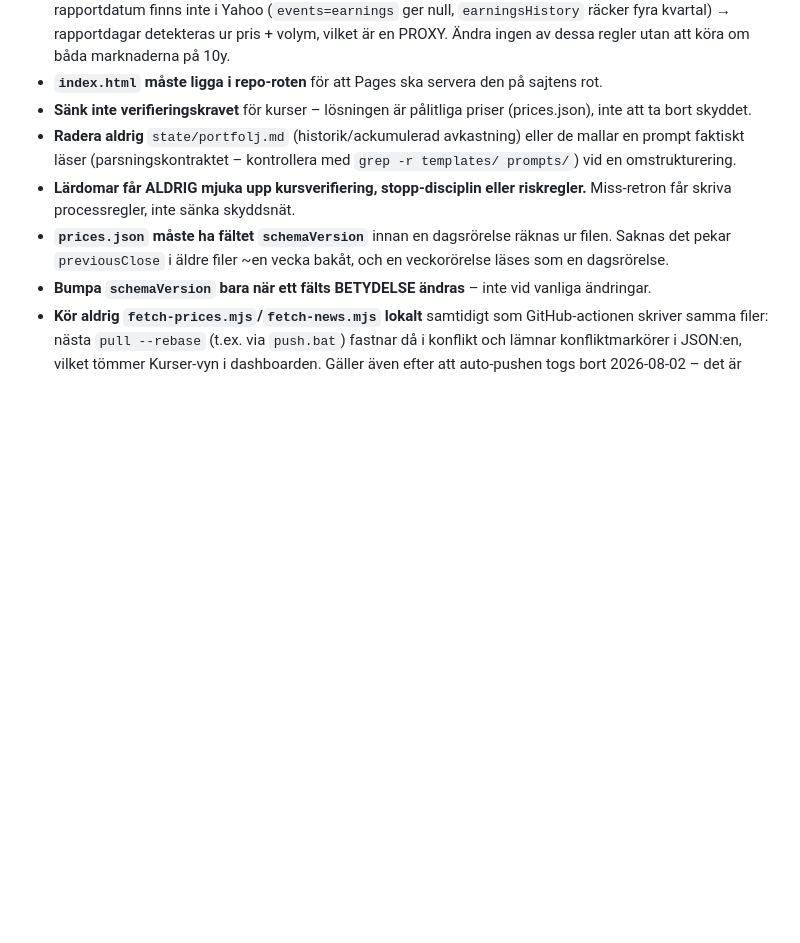
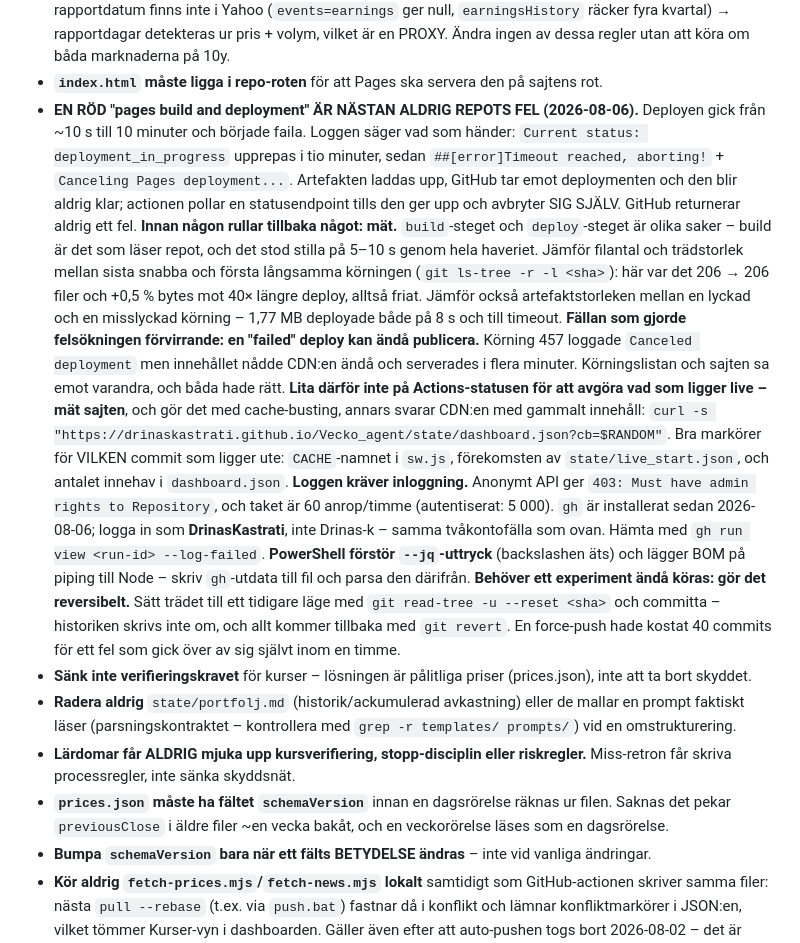
Before and after one commit to DrinasKastrati/Vecko_agent, a Markdown page: CLAUDE.md, the part around the change. Drawn GitHub-style; blank space fills up the shorter version.

Commit message:
CLAUDE.md: dokumentera Pages-deployfällan
En röd "pages build and deployment" är nästan aldrig repots fel. Loggen visar
att deploymenten fastnar i deployment_in_progress i tio minuter och att
actionen sedan avbryter sig själv - GitHub returnerar aldrig ett fel.

Tre saker som kostade tid i dag och nu står skrivna: (1) build- och
deploy-stegen är olika saker, och bara build läser repot, så mät innan någon
rullar tillbaka; (2) en "failed" deploy kan ändå publicera, så Actions-statusen
säger inte vad som ligger live - mät sajten, med cache-busting; (3) behöver ett
experiment ändå köras, gör det med read-tree + revert i stället för force-push.

Co-Authored-By: Claude Opus 5 <noreply@anthropic.com>

```diff
--- a/CLAUDE.md
+++ b/CLAUDE.md
@@ -678,6 +678,35 @@ ta bort skyddet.
   räcker fyra kvartal) → rapportdagar detekteras ur pris + volym, vilket är en PROXY.
   Ändra ingen av dessa regler utan att köra om båda marknaderna på 10y.
 - **`index.html` måste ligga i repo-roten** för att Pages ska servera den på sajtens rot.
+- **EN RÖD "pages build and deployment" ÄR NÄSTAN ALDRIG REPOTS FEL (2026-08-06).** Deployen
+  gick från ~10 s till 10 minuter och började faila. Loggen säger vad som händer:
+  `Current status: deployment_in_progress` upprepas i tio minuter, sedan
+  `##[error]Timeout reached, aborting!` + `Canceling Pages deployment...`. Artefakten laddas
+  upp, GitHub tar emot deploymenten och den blir aldrig klar; actionen pollar en statusendpoint
+  tills den ger upp och avbryter SIG SJÄLV. GitHub returnerar aldrig ett fel.
+  **Innan någon rullar tillbaka något: mät.** `build`-steget och `deploy`-steget är olika saker
+  – build är det som läser repot, och det stod stilla på 5–10 s genom hela haveriet. Jämför
+  filantal och trädstorlek mellan sista snabba och första långsamma körningen
+  (`git ls-tree -r -l <sha>`): här var det 206 → 206 filer och +0,5 % bytes mot 40× längre
+  deploy, alltså friat. Jämför också artefaktstorleken mellan en lyckad och en misslyckad
+  körning – 1,77 MB deployade både på 8 s och till timeout.
+  **Fällan som gjorde felsökningen förvirrande: en "failed" deploy kan ändå publicera.**
+  Körning 457 loggade `Canceled deployment` men innehållet nådde CDN:en ändå och serverades i
+  flera minuter. Körningslistan och sajten sa emot varandra, och båda hade rätt. **Lita därför
+  inte på Actions-statusen för att avgöra vad som ligger live – mät sajten**, och gör det med
+  cache-busting, annars svarar CDN:en med gammalt innehåll:
+  `curl -s "https://drinaskastrati.github.io/Vecko_agent/state/dashboard.json?cb=$RANDOM"`.
+  Bra markörer för VILKEN commit som ligger ute: `CACHE`-namnet i `sw.js`, förekomsten av
+  `state/live_start.json`, och antalet innehav i `dashboard.json`.
+  **Loggen kräver inloggning.** Anonymt API ger `403: Must have admin rights to Repository`,
+  och taket är 60 anrop/timme (autentiserat: 5 000). `gh` är installerat sedan 2026-08-06;
+  logga in som **DrinasKastrati**, inte Drinas-k – samma tvåkontofälla som ovan. Hämta med
+  `gh run view <run-id> --log-failed`. **PowerShell förstör `--jq`-uttryck** (backslashen äts)
+  och lägger BOM på piping till Node – skriv `gh`-utdata till fil och parsa den därifrån.
+  **Behöver ett experiment ändå köras: gör det reversibelt.** Sätt trädet till ett tidigare
+  läge med `git read-tree -u --reset <sha>` och committa – historiken skrivs inte om, och allt
+  kommer tillbaka med `git revert`. En force-push hade kostat 40 commits för ett fel som gick
+  över av sig självt inom en timme.
 - **Sänk inte verifieringskravet** för kurser – lösningen är pålitliga priser (prices.json), inte
   att ta bort skyddet.
 - **Radera aldrig** `state/portfolj.md` (historik/ackumulerad avkastning) eller de mallar en prompt
```
